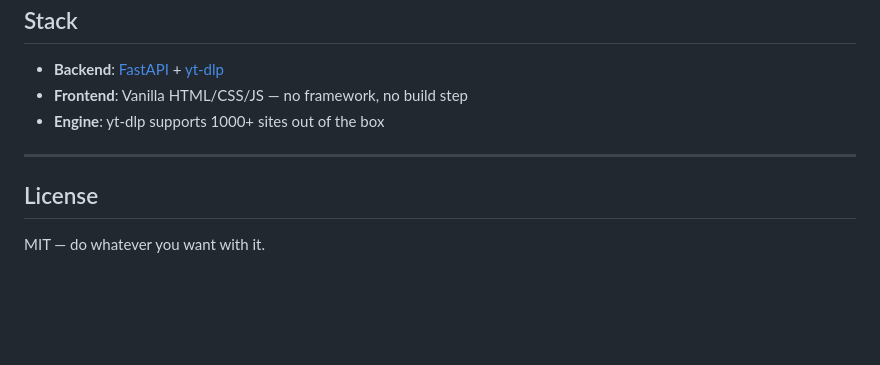
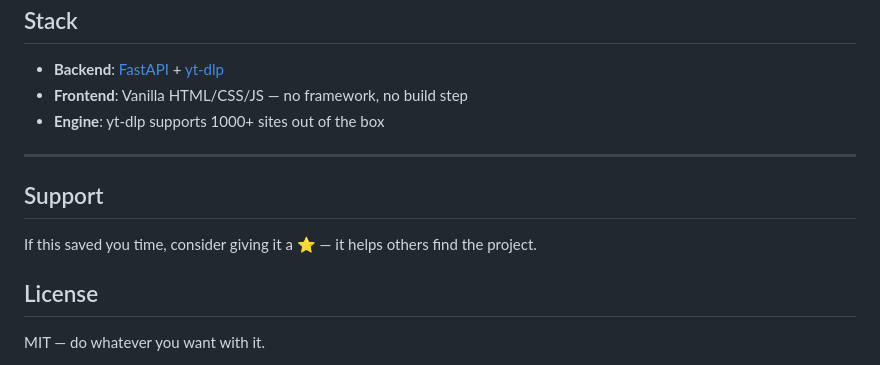
Before and after one commit to samrtulethtb/yt-dlp-web, a Markdown page: README.md, the part around the change. Drawn GitHub-style; blank space fills up the shorter version.

Commit message:
Add support section to README
Added a support section encouraging users to star the project.

```diff
--- a/README.md
+++ b/README.md
@@ -172,6 +172,9 @@ server {
 
 ---
 
+## Support
+If this saved you time, consider giving it a ⭐ — it helps others find the project.
+
 ## License
 
 MIT — do whatever you want with it.
```
